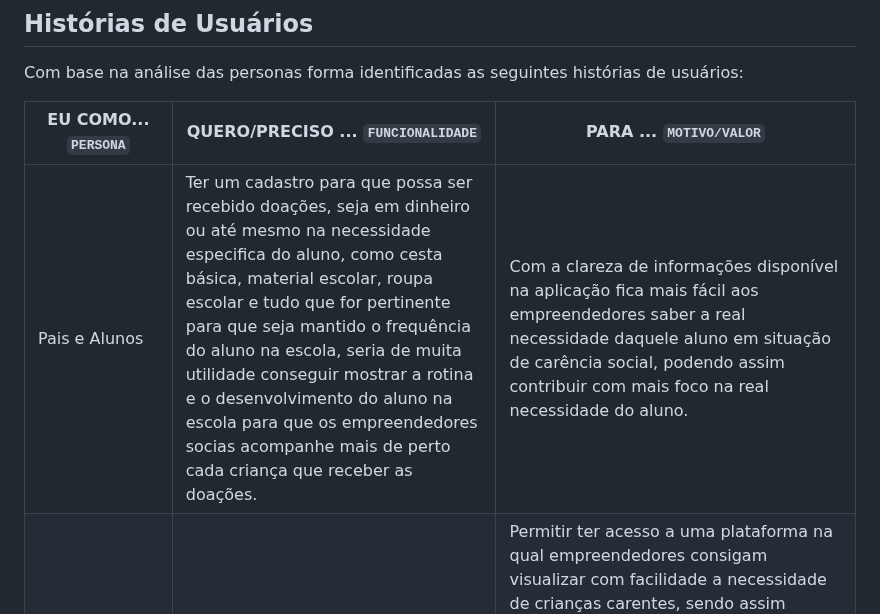
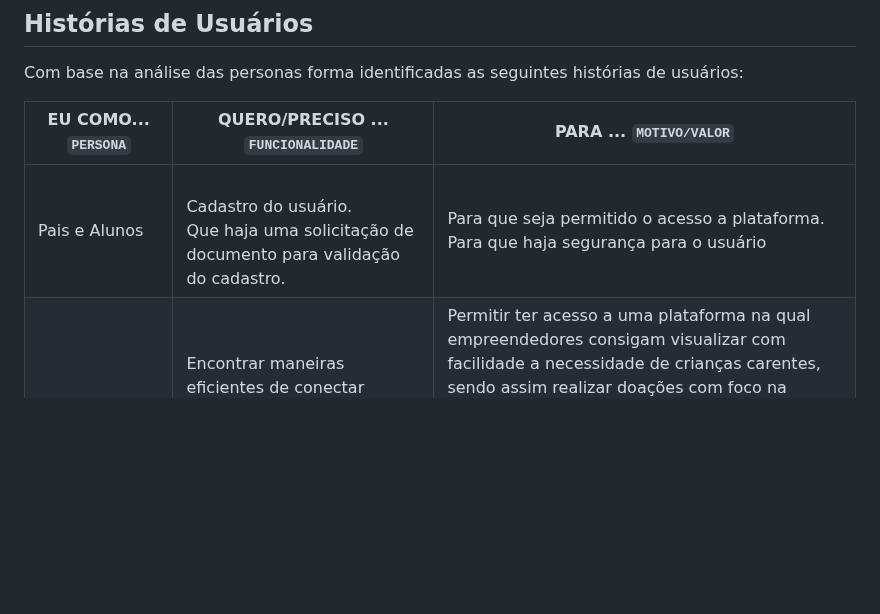
Before and after one commit to ICEI-PUC-Minas-PMV-ADS/PMV-ADS-2024-1-E2-IntApp-Proj-T3-Grupo2, a Markdown page: docs/02-Especificação do Projeto.md, the part around the change. Drawn GitHub-style; blank space fills up the shorter version.

```diff
--- a/docs/02-Especificação do Projeto.md
+++ b/docs/02-Especificação do Projeto.md
@@ -28,7 +28,7 @@ Com base na análise das personas forma identificadas as seguintes histórias de
 
 |EU COMO... `PERSONA`| QUERO/PRECISO ... `FUNCIONALIDADE` |PARA ... `MOTIVO/VALOR`                 |
 |--------------------|------------------------------------|----------------------------------------|
-| Pais e Alunos      | Ter um cadastro para que possa ser recebido doações, seja em dinheiro ou até mesmo na necessidade especifica do aluno, como cesta básica, material escolar, roupa escolar e tudo que for pertinente para que seja mantido o frequência do aluno na escola, seria de muita utilidade conseguir mostrar a rotina e o desenvolvimento do aluno na escola para que os empreendedores socias acompanhe mais de perto cada criança que receber as doações.  | Com a clareza de informações disponível na aplicação fica mais fácil aos empreendedores saber a real necessidade daquele aluno em situação de carência social, podendo assim contribuir com mais foco na real necessidade do aluno. |
+| Pais e Alunos      | <br/> Cadastro do usuário. <br/> Que haja uma solicitação de documento para validação do cadastro. |Para que seja permitido o acesso a plataforma. <br/> Para que haja segurança para o usuário     |
 |Empreendedor Social | Encontrar maneiras eficientes de conectar doadores aos beneficiários, podendo assim ter uma oportunidade de ampliar o alcance de sua iniciativa e tornar o processo de doação mais transparente e acessível. | Permitir ter acesso a uma plataforma na qual empreendedores consigam visualizar com facilidade a necessidade de crianças carentes, sendo assim realizar doações com foco na necessidade especifica dos alunos e poder garantir transparência a outros doadores e manter a criança dentro da escola em seu ano letivo, diminuindo faltas e índice de reprovação que por muita das vezes ocorre devido a falta de alimento para a criança e sua família, falta de material e uniforme escolar infelizmente por motivos como esses crianças em situação de vulnerabilidade abandonam a escola.|
 |Professores         | Conectar doadores a crianças/alunos necessitadas, fornecendo-lhes os recursos financeiros e educacionais de que precisam para o andamento do ano letivo. | Compartilhar suas ideias e seus conhecimentos pedagógicos, como lançamento de notas, observação do aluno dentro e fora de aula, dentre outros fatores na qual a sua vivencia como professora ira garantir que a plataforma seja intuitiva e eficaz para todos os usuários dando visibilidade e transparecia sobre a rotina do estudante e ter uma agenda para reuniões. |
 > **Links Úteis**:
```
